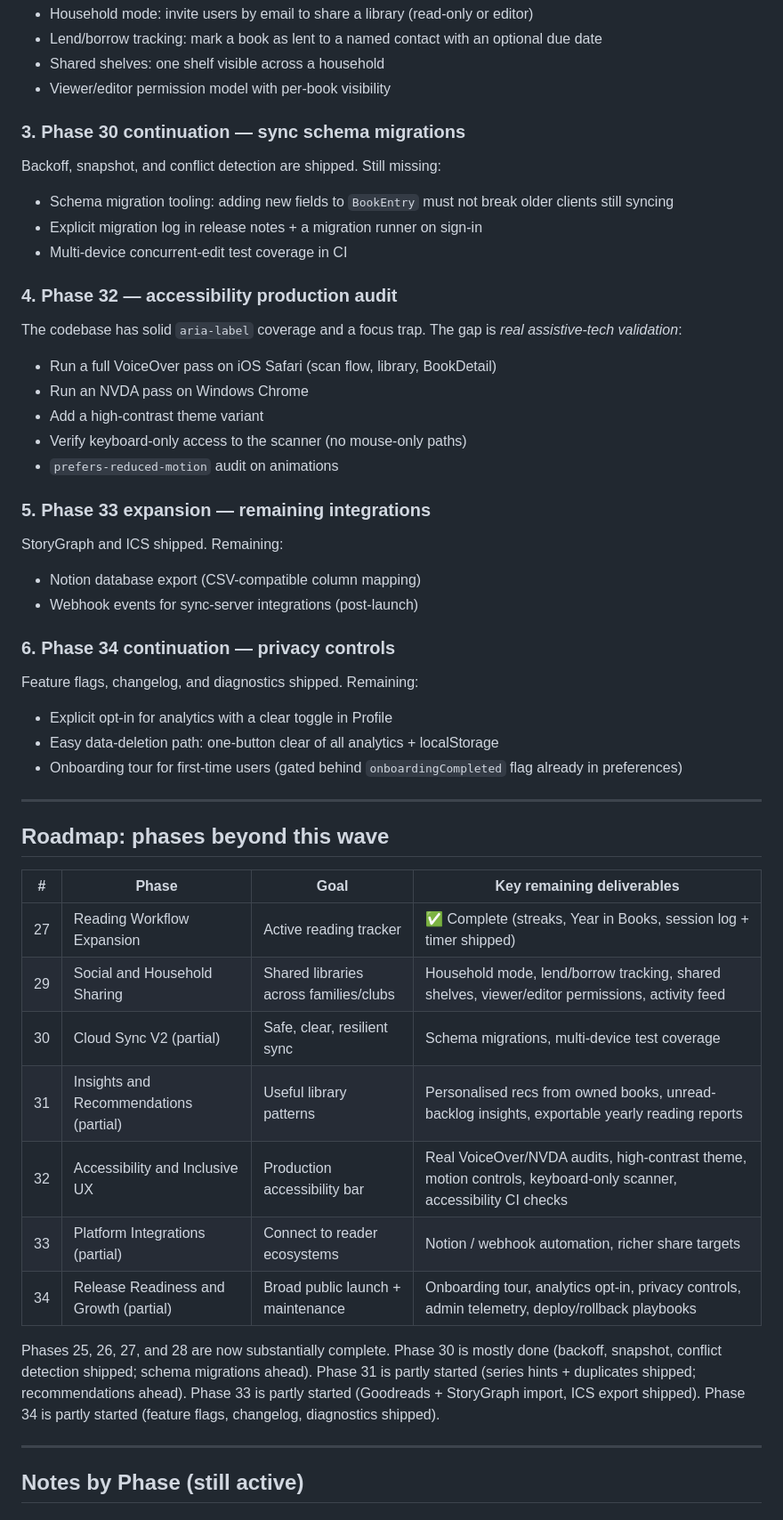
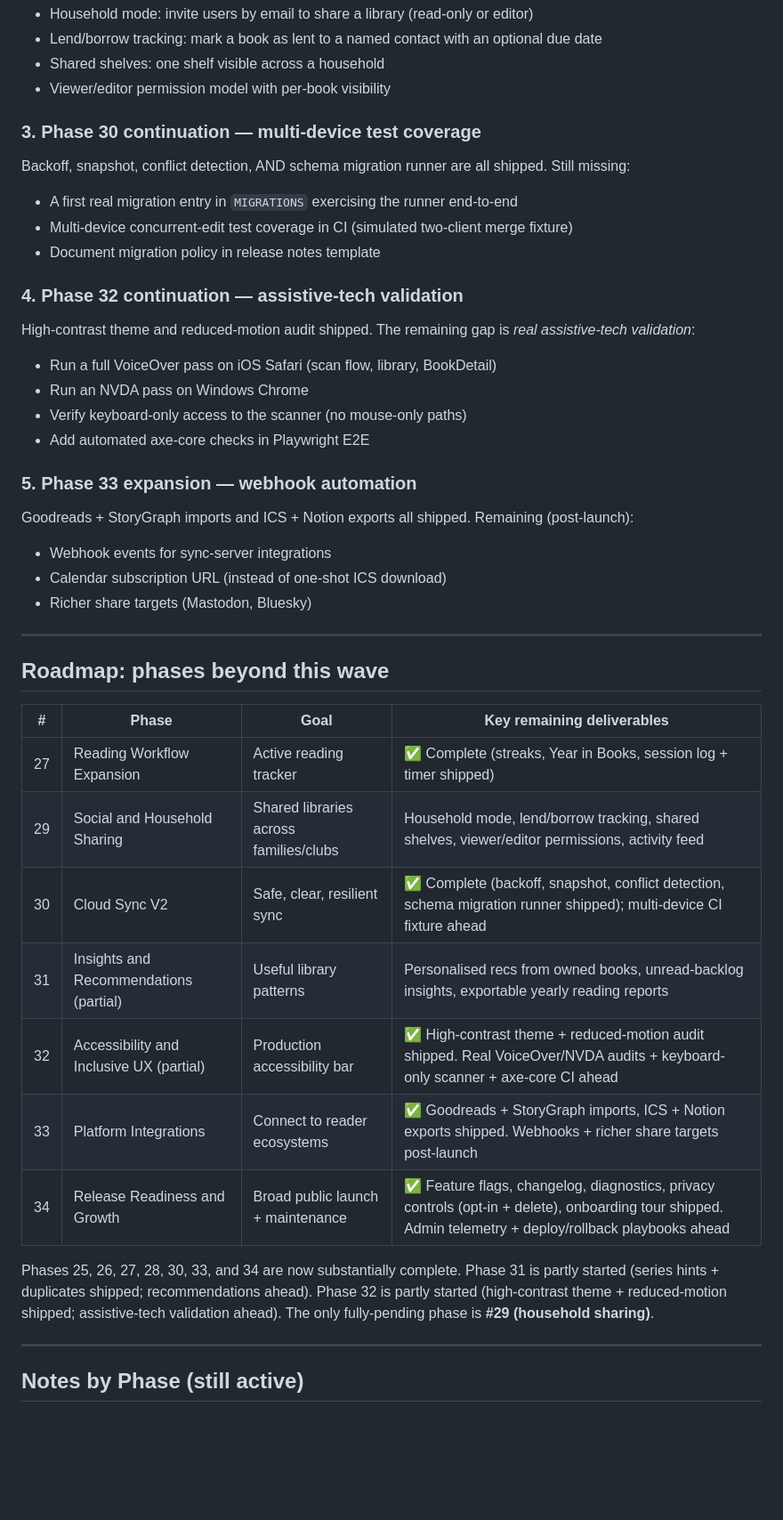
Before and after one commit to hondoentertainment/spine-scanner, a Markdown page: NEXT_STEPS.md, the part around one of its changes. Shown at 89% size. Drawn GitHub-style; blank space fills up the shorter version.

Commit message:
docs: refresh CHANGELOG and NEXT_STEPS for Phase 30/32/33/34 wave
Schema migration runner, high-contrast theme, reduced-motion audit,
Notion CSV export, privacy controls (opt-in + delete), and onboarding
tour all shipped. Only Phase 29 (household sharing) remains fully open.

https://claude.ai/code/session_01SqroB9H7EtDEKqJ885iFUF

```diff
--- a/NEXT_STEPS.md
+++ b/NEXT_STEPS.md
@@ -56,38 +62,30 @@ Begin with simple trusted sharing before broader discovery:
 - Shared shelves: one shelf visible across a household
 - Viewer/editor permission model with per-book visibility
 
-### 3. Phase 30 continuation — sync schema migrations
+### 3. Phase 30 continuation — multi-device test coverage
 
-Backoff, snapshot, and conflict detection are shipped. Still missing:
+Backoff, snapshot, conflict detection, AND schema migration runner are all shipped. Still missing:
 
-- Schema migration tooling: adding new fields to `BookEntry` must not break older clients still syncing
-- Explicit migration log in release notes + a migration runner on sign-in
-- Multi-device concurrent-edit test coverage in CI
+- A first real migration entry in `MIGRATIONS` exercising the runner end-to-end
+- Multi-device concurrent-edit test coverage in CI (simulated two-client merge fixture)
+- Document migration policy in release notes template
 
-### 4. Phase 32 — accessibility production audit
+### 4. Phase 32 continuation — assistive-tech validation
 
-The codebase has solid `aria-label` coverage and a focus trap. The gap is *real assistive-tech validation*:
+High-contrast theme and reduced-motion audit shipped. The remaining gap is *real assistive-tech validation*:
 
 - Run a full VoiceOver pass on iOS Safari (scan flow, library, BookDetail)
 - Run an NVDA pass on Windows Chrome
-- Add a high-contrast theme variant
 - Verify keyboard-only access to the scanner (no mouse-only paths)
-- `prefers-reduced-motion` audit on animations
+- Add automated axe-core checks in Playwright E2E
 
-### 5. Phase 33 expansion — remaining integrations
+### 5. Phase 33 expansion — webhook automation
 
-StoryGraph and ICS shipped. Remaining:
+Goodreads + StoryGraph imports and ICS + Notion exports all shipped. Remaining (post-launch):
 
-- Notion database export (CSV-compatible column mapping)
-- Webhook events for sync-server integrations (post-launch)
-
-### 6. Phase 34 continuation — privacy controls
-
-Feature flags, changelog, and diagnostics shipped. Remaining:
-
-- Explicit opt-in for analytics with a clear toggle in Profile
-- Easy data-deletion path: one-button clear of all analytics + localStorage
-- Onboarding tour for first-time users (gated behind `onboardingCompleted` flag already in preferences)
+- Webhook events for sync-server integrations
+- Calendar subscription URL (instead of one-shot ICS download)
+- Richer share targets (Mastodon, Bluesky)
 
 ---
 
@@ -97,13 +95,13 @@ Feature flags, changelog, and diagnostics shipped. Remaining:
 |---|-------|------|------------------|
 | 27 | Reading Workflow Expansion | Active reading tracker | ✅ Complete (streaks, Year in Books, session log + timer shipped) |
 | 29 | Social and Household Sharing | Shared libraries across families/clubs | Household mode, lend/borrow tracking, shared shelves, viewer/editor permissions, activity feed |
-| 30 | Cloud Sync V2 (partial) | Safe, clear, resilient sync | Schema migrations, multi-device test coverage |
+| 30 | Cloud Sync V2 | Safe, clear, resilient sync | ✅ Complete (backoff, snapshot, conflict detection, schema migration runner shipped); multi-device CI fixture ahead |
 | 31 | Insights and Recommendations (partial) | Useful library patterns | Personalised recs from owned books, unread-backlog insights, exportable yearly reading reports |
-| 32 | Accessibility and Inclusive UX | Production accessibility bar | Real VoiceOver/NVDA audits, high-contrast theme, motion controls, keyboard-only scanner, accessibility CI checks |
-| 33 | Platform Integrations (partial) | Connect to reader ecosystems | Notion / webhook automation, richer share targets |
-| 34 | Release Readiness and Growth (partial) | Broad public launch + maintenance | Onboarding tour, analytics opt-in, privacy controls, admin telemetry, deploy/rollback playbooks |
+| 32 | Accessibility and Inclusive UX (partial) | Production accessibility bar | ✅ High-contrast theme + reduced-motion audit shipped. Real VoiceOver/NVDA audits + keyboard-only scanner + axe-core CI ahead |
+| 33 | Platform Integrations | Connect to reader ecosystems | ✅ Goodreads + StoryGraph imports, ICS + Notion exports shipped. Webhooks + richer share targets post-launch |
+| 34 | Release Readiness and Growth | Broad public launch + maintenance | ✅ Feature flags, changelog, diagnostics, privacy controls (opt-in + delete), onboarding tour shipped. Admin telemetry + deploy/rollback playbooks ahead |
 
-Phases 25, 26, 27, and 28 are now substantially complete. Phase 30 is mostly done (backoff, snapshot, conflict detection shipped; schema migrations ahead). Phase 31 is partly started (series hints + duplicates shipped; recommendations ahead). Phase 33 is partly started (Goodreads + StoryGraph import, ICS export shipped). Phase 34 is partly started (feature flags, changelog, diagnostics shipped).
+Phases 25, 26, 27, 28, 30, 33, and 34 are now substantially complete. Phase 31 is partly started (series hints + duplicates shipped; recommendations ahead). Phase 32 is partly started (high-contrast theme + reduced-motion shipped; assistive-tech validation ahead). The only fully-pending phase is **#29 (household sharing)**.
 
 ---
 
```
Also changed, not shown: other parts of NEXT_STEPS.md (+6 -0 lines), CHANGELOG.md (+12 -0 lines).
